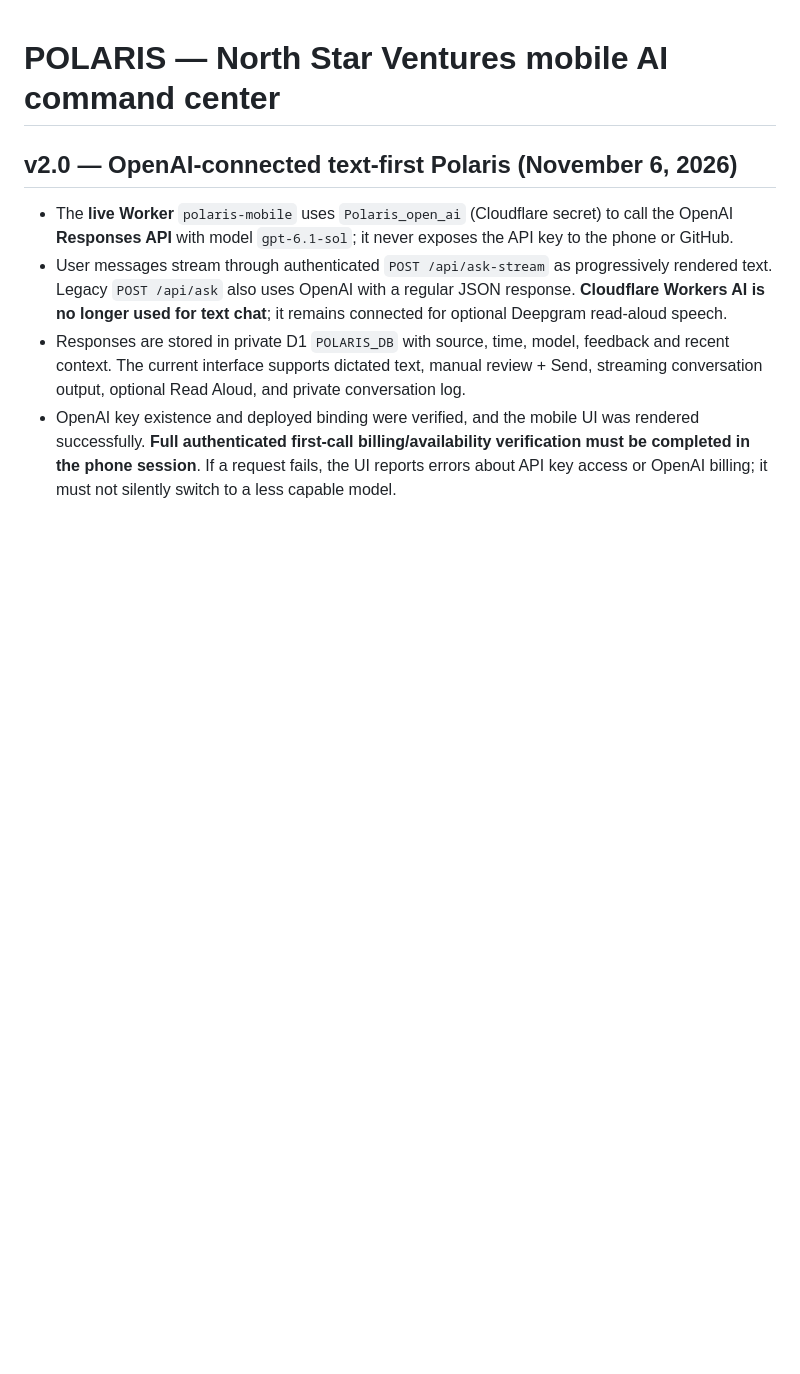
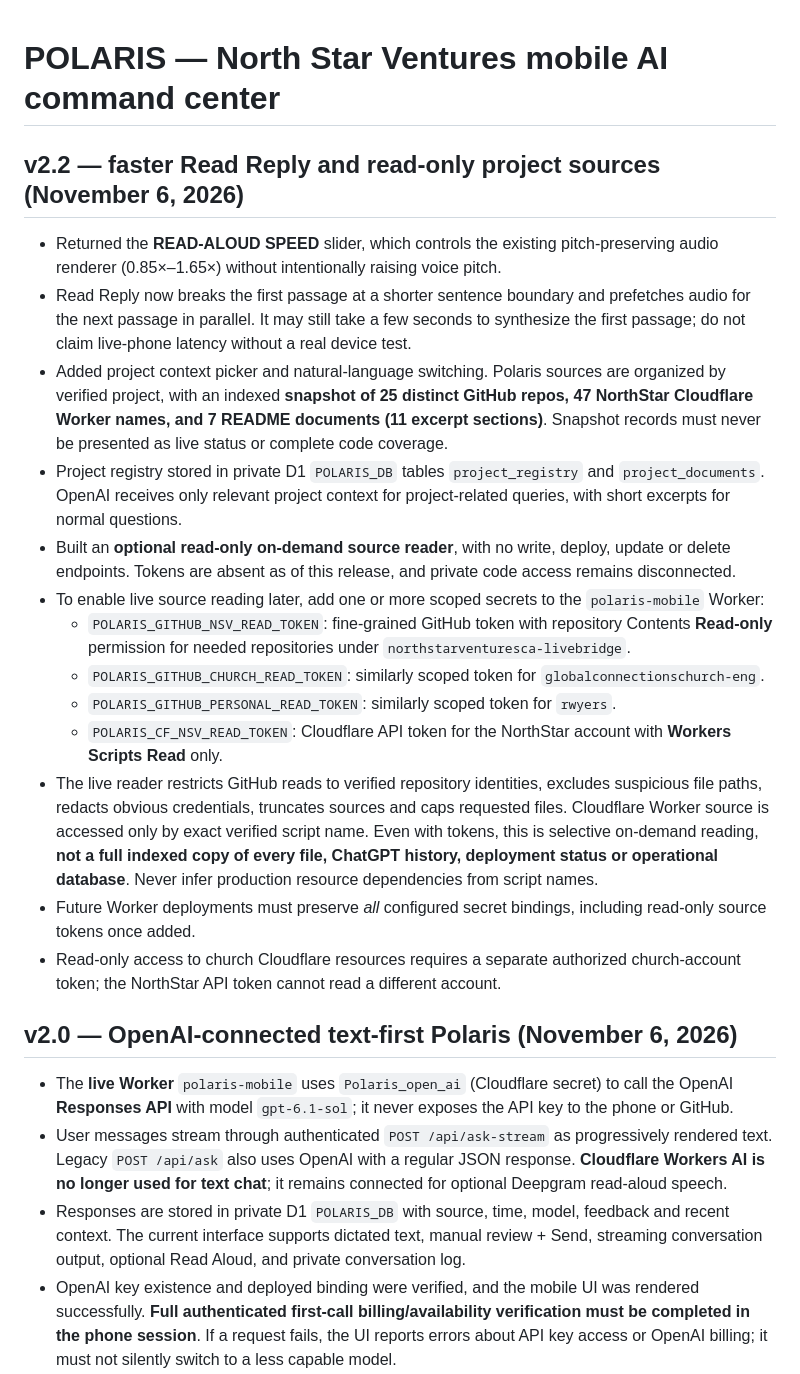
Before and after one commit to northstarventuresca-livebridge/northstarventures, a Markdown page: polaris/README.md, the part around the change. Drawn GitHub-style; blank space fills up the shorter version.

Commit message:
docs(polaris): document v2.2 voice performance and read-only project access limits

```diff
--- a/polaris/README.md
+++ b/polaris/README.md
@@ -1,4 +1,22 @@
 # POLARIS — North Star Ventures mobile AI command center
+
+## v2.2 — faster Read Reply and read-only project sources (November 6, 2026)
+
+- Returned the **READ-ALOUD SPEED** slider, which controls the existing pitch-preserving audio renderer (0.85×–1.65×) without intentionally raising voice pitch.
+- Read Reply now breaks the first passage at a shorter sentence boundary and prefetches audio for the next passage in parallel. It may still take a few seconds to synthesize the first passage; do not claim live-phone latency without a real device test.
+- Added project context picker and natural-language switching. Polaris sources are organized by verified project, with an indexed **snapshot of 25 distinct GitHub repos, 47 NorthStar Cloudflare Worker names, and 7 README documents (11 excerpt sections)**. Snapshot records must never be presented as live status or complete code coverage.
+- Project registry stored in private D1 `POLARIS_DB` tables `project_registry` and `project_documents`. OpenAI receives only relevant project context for project-related queries, with short excerpts for normal questions.
+- Built an **optional read-only on-demand source reader**, with no write, deploy, update or delete endpoints. Tokens are absent as of this release, and private code access remains disconnected.
+- To enable live source reading later, add one or more scoped secrets to the `polaris-mobile` Worker:
+  - `POLARIS_GITHUB_NSV_READ_TOKEN`: fine-grained GitHub token with repository Contents **Read-only** permission for needed repositories under `northstarventuresca-livebridge`.
+  - `POLARIS_GITHUB_CHURCH_READ_TOKEN`: similarly scoped token for `globalconnectionschurch-eng`.
+  - `POLARIS_GITHUB_PERSONAL_READ_TOKEN`: similarly scoped token for `rwyers`.
+  - `POLARIS_CF_NSV_READ_TOKEN`: Cloudflare API token for the NorthStar account with **Workers Scripts Read** only.
+- The live reader restricts GitHub reads to verified repository identities, excludes suspicious file paths, redacts obvious credentials, truncates sources and caps requested files. Cloudflare Worker source is accessed only by exact verified script name. Even with tokens, this is selective on-demand reading, **not a full indexed copy of every file, ChatGPT history, deployment status or operational database**. Never infer production resource dependencies from script names.
+- Future Worker deployments must preserve *all* configured secret bindings, including read-only source tokens once added.
+- Read-only access to church Cloudflare resources requires a separate authorized church-account token; the NorthStar API token cannot read a different account.
+
+
 
 ## v2.0 — OpenAI-connected text-first Polaris (November 6, 2026)
 
```
